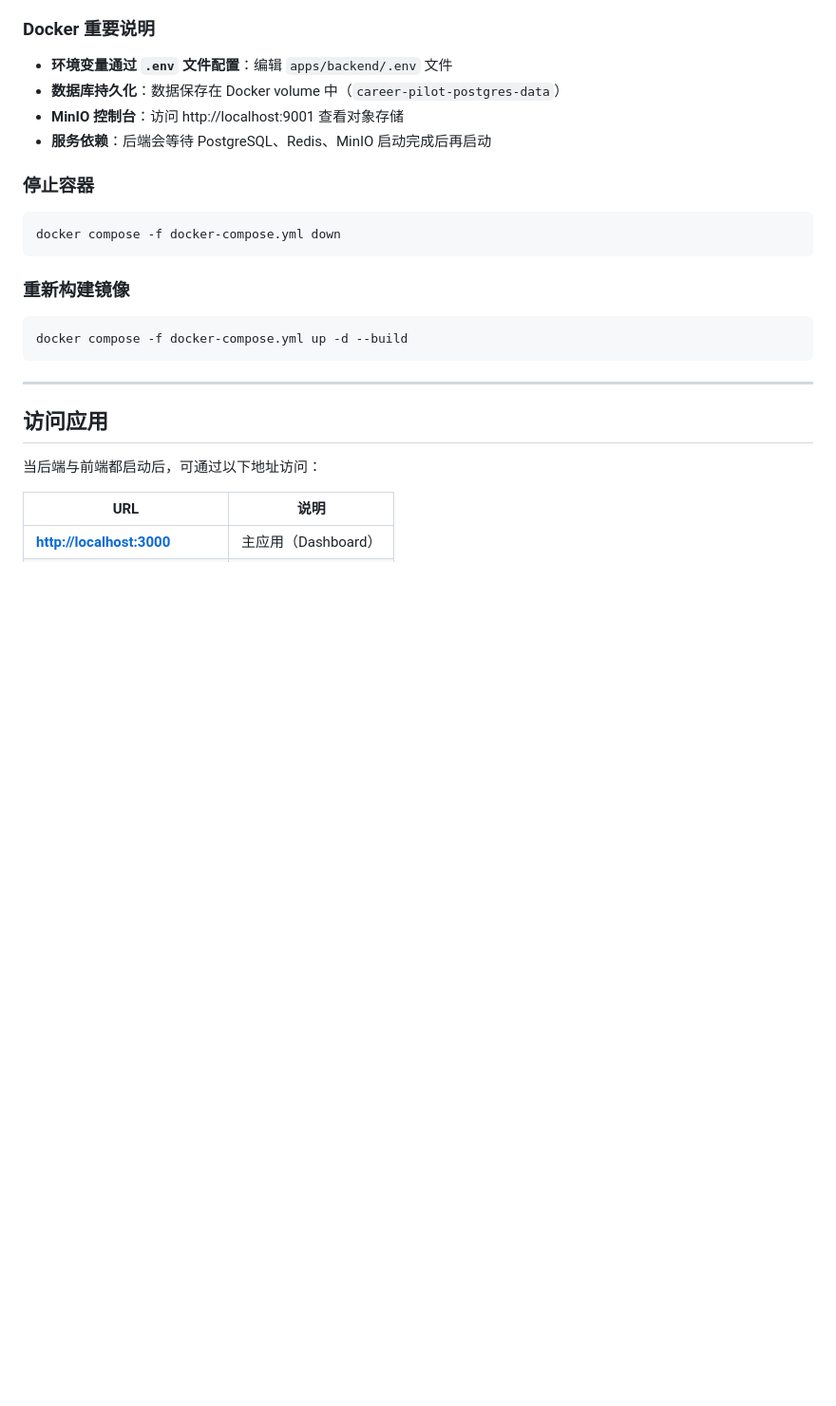
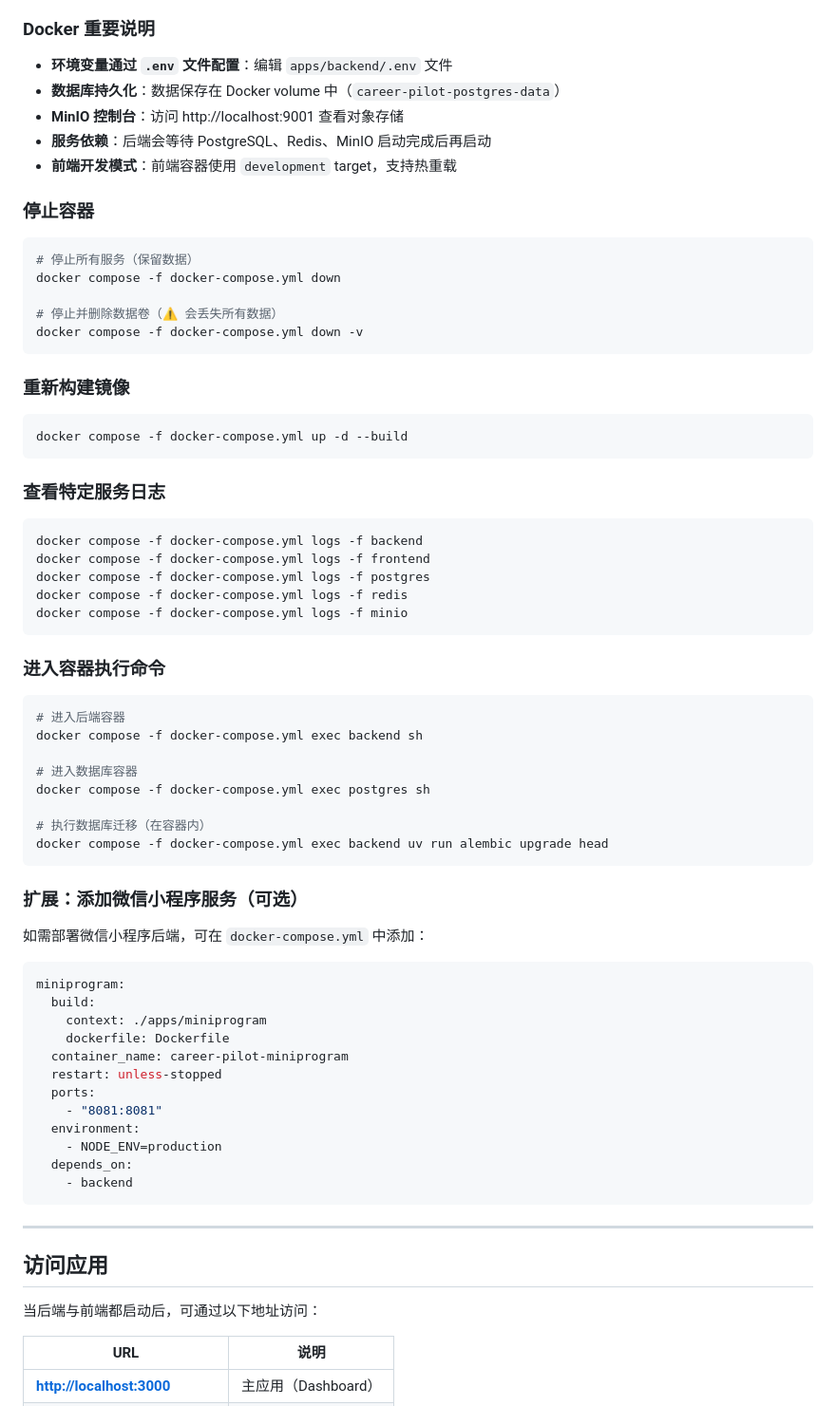
Before and after one commit to zhengwenze/CareerPilot, a Markdown page: SETUP.md, the part around one of its changes. Shown at 95% size. Drawn GitHub-style; blank space fills up the shorter version.

````diff
--- a/SETUP.md
+++ b/SETUP.md
@@ -366,17 +421,64 @@ docker compose -f docker-compose.yml logs -f
 - **数据库持久化**：数据保存在 Docker volume 中（`career-pilot-postgres-data`）
 - **MinIO 控制台**：访问 http://localhost:9001 查看对象存储
 - **服务依赖**：后端会等待 PostgreSQL、Redis、MinIO 启动完成后再启动
+- **前端开发模式**：前端容器使用 `development` target，支持热重载
 
 ### 停止容器
 
 ```bash
+# 停止所有服务（保留数据）
 docker compose -f docker-compose.yml down
+
+# 停止并删除数据卷（⚠️ 会丢失所有数据）
+docker compose -f docker-compose.yml down -v
 ```
 
 ### 重新构建镜像
 
 ```bash
 docker compose -f docker-compose.yml up -d --build
+```
+
+### 查看特定服务日志
+
+```bash
+docker compose -f docker-compose.yml logs -f backend
+docker compose -f docker-compose.yml logs -f frontend
+docker compose -f docker-compose.yml logs -f postgres
+docker compose -f docker-compose.yml logs -f redis
+docker compose -f docker-compose.yml logs -f minio
+```
+
+### 进入容器执行命令
+
+```bash
+# 进入后端容器
+docker compose -f docker-compose.yml exec backend sh
+
+# 进入数据库容器
+docker compose -f docker-compose.yml exec postgres sh
+
+# 执行数据库迁移（在容器内）
+docker compose -f docker-compose.yml exec backend uv run alembic upgrade head
+```
+
+### 扩展：添加微信小程序服务（可选）
+
+如需部署微信小程序后端，可在 `docker-compose.yml` 中添加：
+
+```yaml
+miniprogram:
+  build:
+    context: ./apps/miniprogram
+    dockerfile: Dockerfile
+  container_name: career-pilot-miniprogram
+  restart: unless-stopped
+  ports:
+    - "8081:8081"
+  environment:
+    - NODE_ENV=production
+  depends_on:
+    - backend
 ```
 
 ---
````
Also changed, not shown: other parts of SETUP.md (+55 -0 lines).
